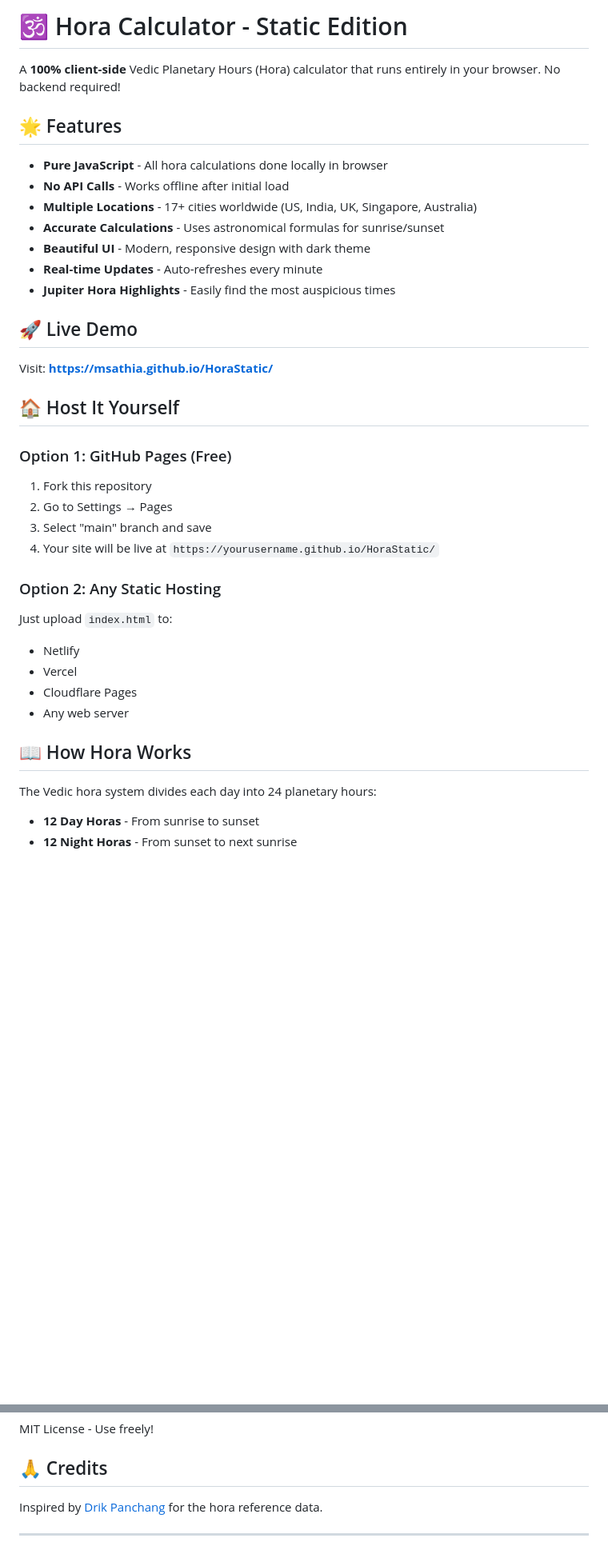
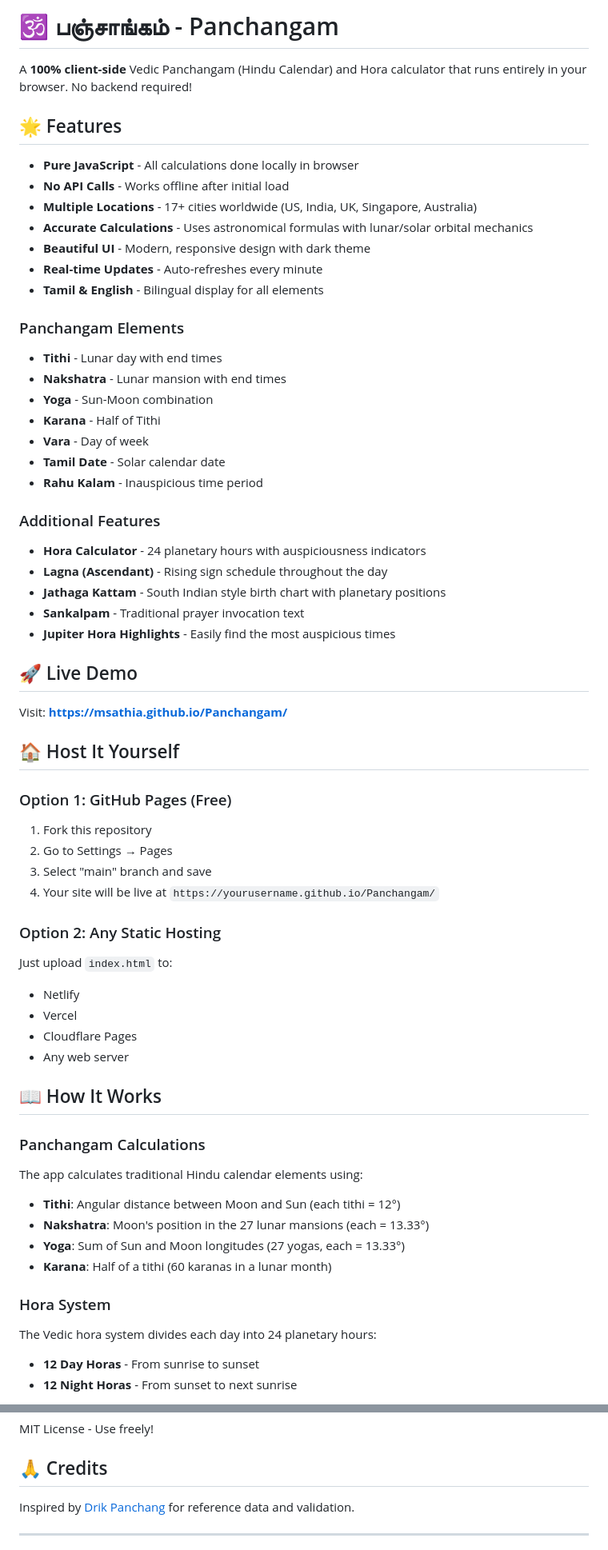
Before and after one commit to msathia/HoraStatic, a Markdown page: README.md, 2 parts joined by grey strips. Shown at 80% size. Rendered like a GitHub page; blank space fills up the shorter version.

Commit message:
Update README to reflect Panchangam features
- Rename from "Hora Calculator" to "Panchangam"
- Update GitHub Pages URL from HoraStatic to Panchangam
- Add documentation for all Panchangam elements (Tithi, Nakshatra, Yoga, etc.)
- Document Lagna, Jathaga Kattam, and Sankalpam features
- Add technical details about astronomical calculations

Made-with: Cursor

```diff
--- a/README.md
+++ b/README.md
@@ -1,20 +1,36 @@
-# 🕉️ Hora Calculator - Static Edition
+# 🕉️ பஞ்சாங்கம் - Panchangam
 
-A **100% client-side** Vedic Planetary Hours (Hora) calculator that runs entirely in your browser. No backend required!
+A **100% client-side** Vedic Panchangam (Hindu Calendar) and Hora calculator that runs entirely in your browser. No backend required!
 
 ## 🌟 Features
 
-- **Pure JavaScript** - All hora calculations done locally in browser
+- **Pure JavaScript** - All calculations done locally in browser
 - **No API Calls** - Works offline after initial load
 - **Multiple Locations** - 17+ cities worldwide (US, India, UK, Singapore, Australia)
-- **Accurate Calculations** - Uses astronomical formulas for sunrise/sunset
+- **Accurate Calculations** - Uses astronomical formulas with lunar/solar orbital mechanics
 - **Beautiful UI** - Modern, responsive design with dark theme
 - **Real-time Updates** - Auto-refreshes every minute
+- **Tamil & English** - Bilingual display for all elements
+
+### Panchangam Elements
+- **Tithi** - Lunar day with end times
+- **Nakshatra** - Lunar mansion with end times
+- **Yoga** - Sun-Moon combination
+- **Karana** - Half of Tithi
+- **Vara** - Day of week
+- **Tamil Date** - Solar calendar date
+- **Rahu Kalam** - Inauspicious time period
+
+### Additional Features
+- **Hora Calculator** - 24 planetary hours with auspiciousness indicators
+- **Lagna (Ascendant)** - Rising sign schedule throughout the day
+- **Jathaga Kattam** - South Indian style birth chart with planetary positions
+- **Sankalpam** - Traditional prayer invocation text
 - **Jupiter Hora Highlights** - Easily find the most auspicious times
 
 ## 🚀 Live Demo
 
-Visit: **https://msathia.github.io/HoraStatic/**
+Visit: **https://msathia.github.io/Panchangam/**
 
 ## 🏠 Host It Yourself
 
@@ -23,7 +39,7 @@ Visit: **https://msathia.github.io/HoraStatic/**
 1. Fork this repository
 2. Go to Settings → Pages
 3. Select "main" branch and save
-4. Your site will be live at `https://yourusername.github.io/HoraStatic/`
+4. Your site will be live at `https://yourusername.github.io/Panchangam/`
 
 ### Option 2: Any Static Hosting
 
@@ -33,7 +49,17 @@ Just upload `index.html` to:
 - Cloudflare Pages
 - Any web server
 
-## 📖 How Hora Works
+## 📖 How It Works
+
+### Panchangam Calculations
+
+The app calculates traditional Hindu calendar elements using:
+- **Tithi**: Angular distance between Moon and Sun (each tithi = 12°)
+- **Nakshatra**: Moon's position in the 27 lunar mansions (each = 13.33°)
+- **Yoga**: Sum of Sun and Moon longitudes (27 yogas, each = 13.33°)
+- **Karana**: Half of a tithi (60 karanas in a lunar month)
+
+### Hora System
 
 The Vedic hora system divides each day into 24 planetary hours:
 - **12 Day Horas** - From sunrise to sunset
@@ -122,7 +147,7 @@ MIT License - Use freely!
 
 ## 🙏 Credits
 
-Inspired by [Drik Panchang](https://www.drikpanchang.com/) for the hora reference data.
+Inspired by [Drik Panchang](https://www.drikpanchang.com/) for reference data and validation.
 
 ---
 
```
Also changed, not shown: other parts of README.md (+6 -7 lines).
